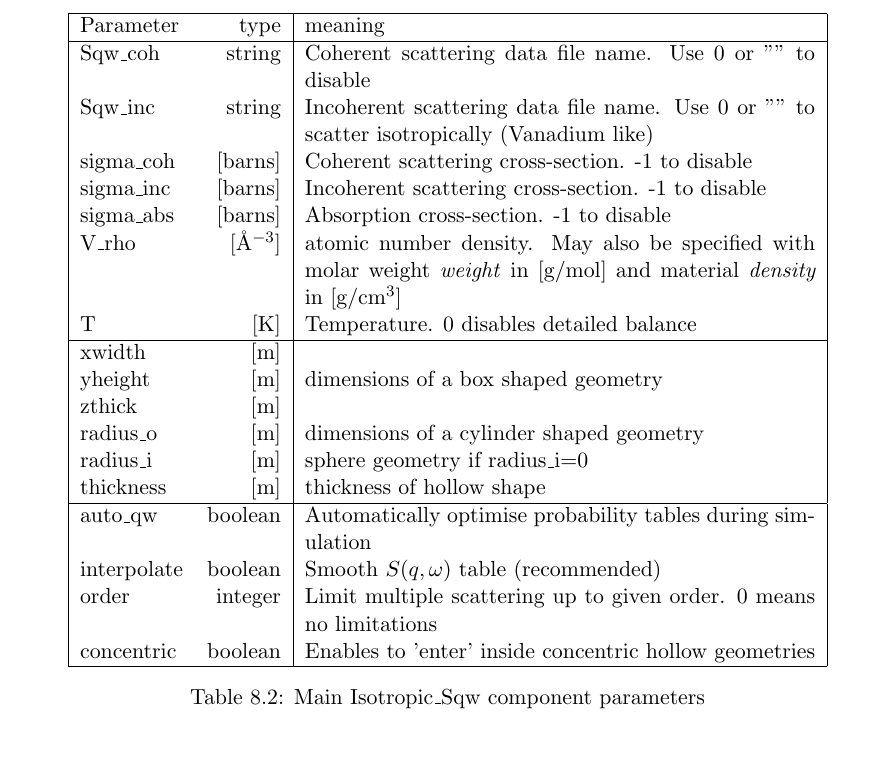
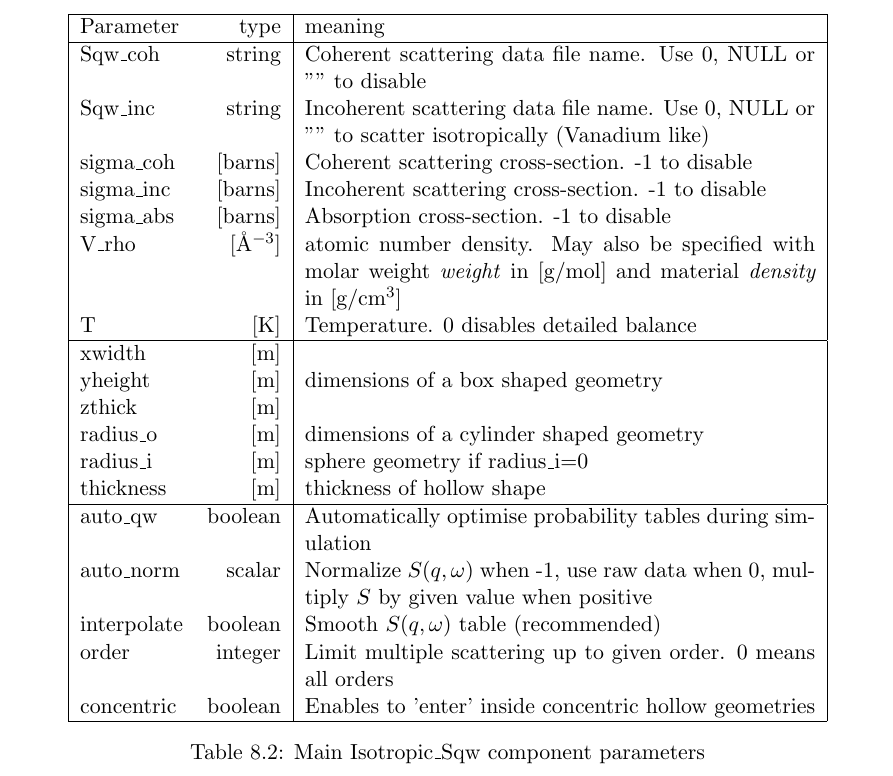
Before and after one commit to jonasstein/mcstastex, a LaTeX thesis (trunk/Component_manual.tex, which reads trunk/isotropic_sqw.tex): part of page 101 of 152, cut so that both start at the same text, the shorter picture padded with empty space. Compiled offline with LaTeX, dvips and Ghostscript.

Commit message:
cosmetics
git-svn-id: https://svn.mccode.org/svn/McStasTeX@198 feec88ba-9254-4c29-afb0-2c2f27bf560d

```diff
--- a/trunk/isotropic_sqw.tex
+++ b/trunk/isotropic_sqw.tex
@@ -256,8 +256,8 @@ As indicated in the previous section, the Isotropic\_Sqw component is not as acc
     \hline
 Parameter & type & meaning \\
     \hline
-Sqw\_coh   & string              & Coherent scattering data file name. Use 0 or "" to disable  \\
-Sqw\_inc   & string              & Incoherent scattering data file name. Use 0 or "" to scatter isotropically (Vanadium like)  \\
+Sqw\_coh   & string              & Coherent scattering data file name. Use 0, NULL or "" to disable  \\
+Sqw\_inc   & string              & Incoherent scattering data file name. Use 0, NULL or "" to scatter isotropically (Vanadium like)  \\
 sigma\_coh & [barns]      & Coherent scattering cross-section. -1 to disable \\
 sigma\_inc & [barns]      & Incoherent scattering cross-section. -1 to disable \\
 sigma\_abs & [barns]      & Absorption cross-section. -1 to disable  \\
@@ -272,8 +272,9 @@ radius\_i & [m] & sphere geometry if radius\_i=0  \\
 thickness& [m] & thickness of hollow shape  \\
     \hline
 auto\_qw  & boolean & Automatically optimise probability tables during simulation  \\
+auto\_norm& scalar  & Normalize $S(q,\omega)$ when -1, use raw data when 0, multiply $S$ by given value when positive \\
 interpolate & boolean & Smooth $S(q,\omega)$ table (recommended) \\
-order     & integer & Limit multiple scattering up to given order. 0 means no limitations  \\
+order     & integer & Limit multiple scattering up to given order. 0 means all orders  \\
 concentric& boolean & Enables to 'enter' inside concentric hollow geometries  \\
     \hline
     \end{tabular}
```
